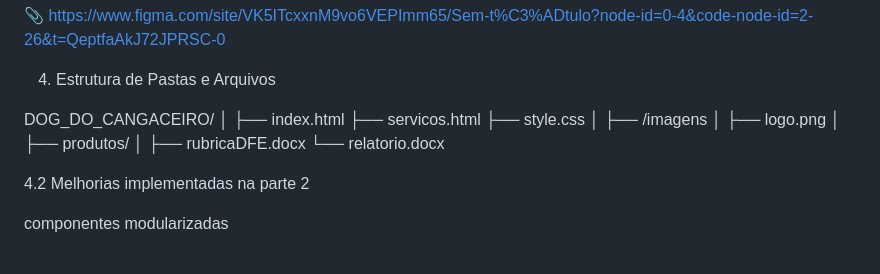
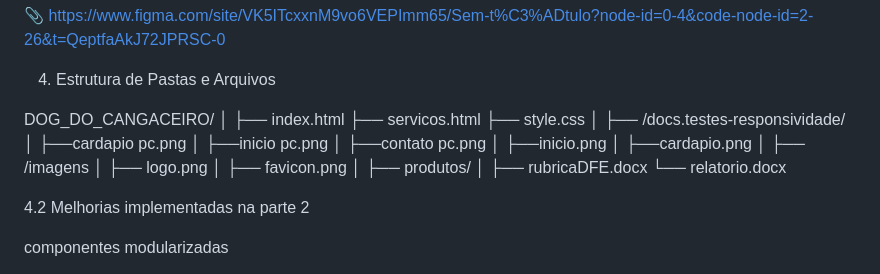
Before and after one commit to JeanSantos9875/projeto-frot-en, a Markdown page: README.md, the part around the change. Rendered like a GitHub page.

```diff
--- a/README.md
+++ b/README.md
@@ -47,8 +47,16 @@ DOG_DO_CANGACEIRO/
 ├── servicos.html
 ├── style.css
 │
+├── /docs.testes-responsividade/
+│   ├──cardapio pc.png
+│   ├──inicio pc.png
+│   ├──contato pc.png
+│   ├──inicio.png
+│   ├──cardapio.png
+│
 ├── /imagens
 │   ├── logo.png
+│   ├── favicon.png
 │   ├── produtos/
 │
 ├── rubricaDFE.docx
```
